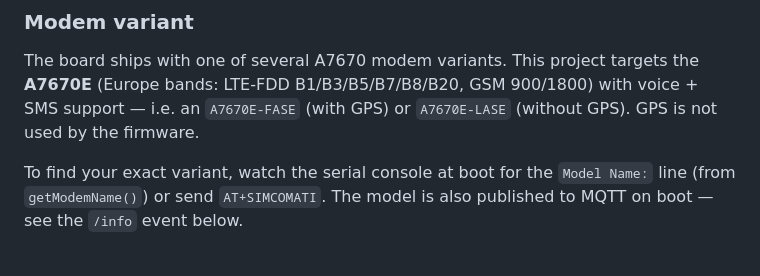
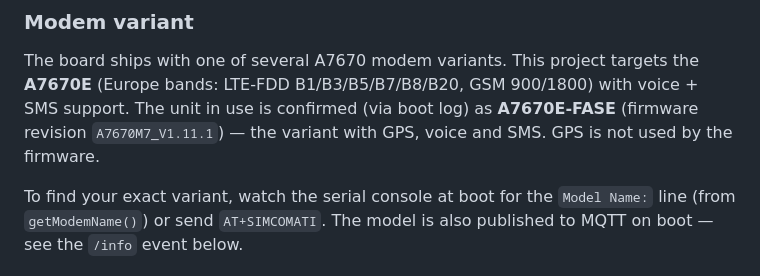
Before and after one commit to leachiM2k/iot-esp32-mqtt-sim-gateway, a Markdown page: README.md, the part around the change. GitHub-like rendering.

```diff
--- a/README.md
+++ b/README.md
@@ -25,8 +25,9 @@ Flash / 8 MB PSRAM). The board build macro is `LILYGO_T_CALL_A7670_V1_1`
 
 The board ships with one of several A7670 modem variants. This project targets the
 **A7670E** (Europe bands: LTE-FDD B1/B3/B5/B7/B8/B20, GSM 900/1800) with voice +
-SMS support — i.e. an `A7670E-FASE` (with GPS) or `A7670E-LASE` (without GPS). GPS
-is not used by the firmware.
+SMS support. The unit in use is confirmed (via boot log) as **A7670E-FASE**
+(firmware revision `A7670M7_V1.11.1`) — the variant with GPS, voice and SMS. GPS is
+not used by the firmware.
 
 To find your exact variant, watch the serial console at boot for the `Model Name:`
 line (from `getModemName()`) or send `AT+SIMCOMATI`. The model is also published to
```
Also changed, not shown: AGENTS.md (+5 -5 lines).
